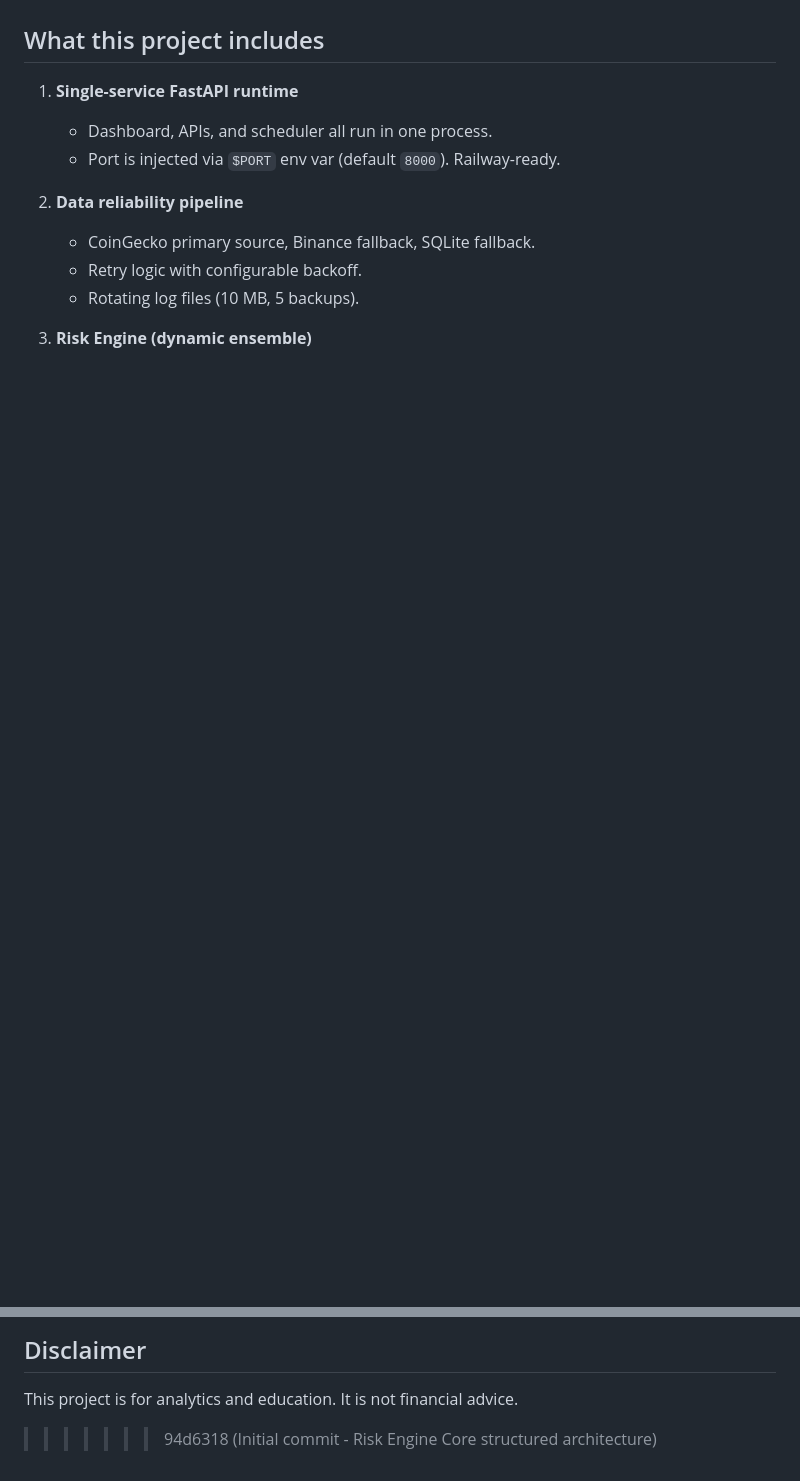
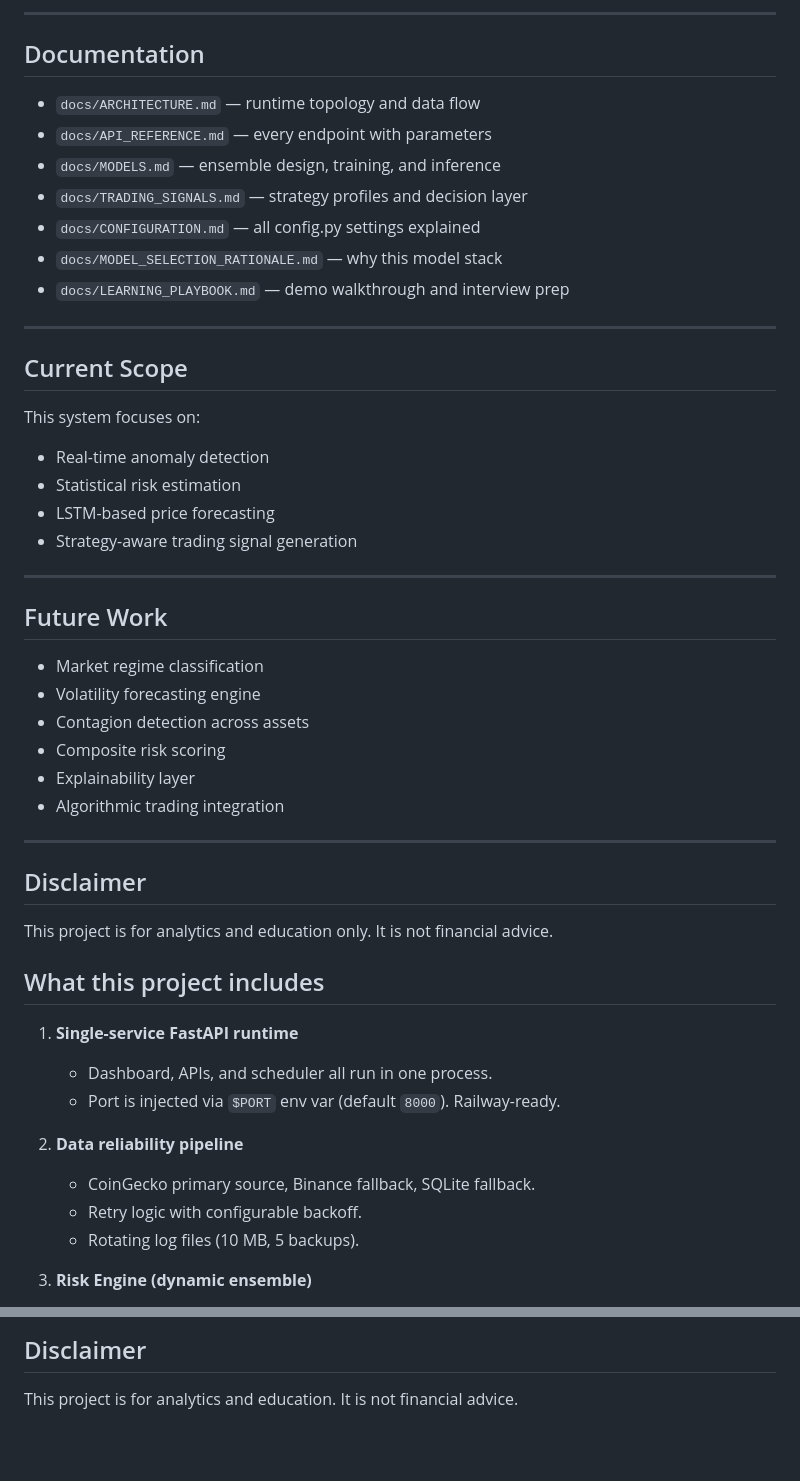
Before and after one commit to viditsinghal2406-dotcom/risk-engine-core, a Markdown page: README.md, 2 parts joined by grey strips. Rendered like a GitHub page; blank space fills up the shorter version.

Commit message:
Revise README for clarity and structure

```diff
--- a/README.md
+++ b/README.md
@@ -6,3 +173,43 @@ This is **Series 1, System 1A** — the canonical upstream data and risk feed fo
+---
+
+## Documentation
+
+- `docs/ARCHITECTURE.md` — runtime topology and data flow
+- `docs/API_REFERENCE.md` — every endpoint with parameters
+- `docs/MODELS.md` — ensemble design, training, and inference
+- `docs/TRADING_SIGNALS.md` — strategy profiles and decision layer
+- `docs/CONFIGURATION.md` — all config.py settings explained
+- `docs/MODEL_SELECTION_RATIONALE.md` — why this model stack
+- `docs/LEARNING_PLAYBOOK.md` — demo walkthrough and interview prep
+
+---
+
+## Current Scope
+
+This system focuses on:
+
+- Real-time anomaly detection
+- Statistical risk estimation
+- LSTM-based price forecasting
+- Strategy-aware trading signal generation
+
+---
+
+## Future Work
+
+- Market regime classification
+- Volatility forecasting engine
+- Contagion detection across assets
+- Composite risk scoring
+- Explainability layer
+- Algorithmic trading integration
+
+---
+
+## Disclaimer
+
+This project is for analytics and education only. It is not financial advice.
+
 
 ## What this project includes
 
@@ -156,4 +363,3 @@ Full reference: `docs/API_REFERENCE.md`
 ## Disclaimer
 
 This project is for analytics and education. It is not financial advice.
->>>>>>> 94d6318 (Initial commit - Risk Engine Core structured architecture)
```
Also changed, not shown: other parts of README.md (+170 -3 lines).
